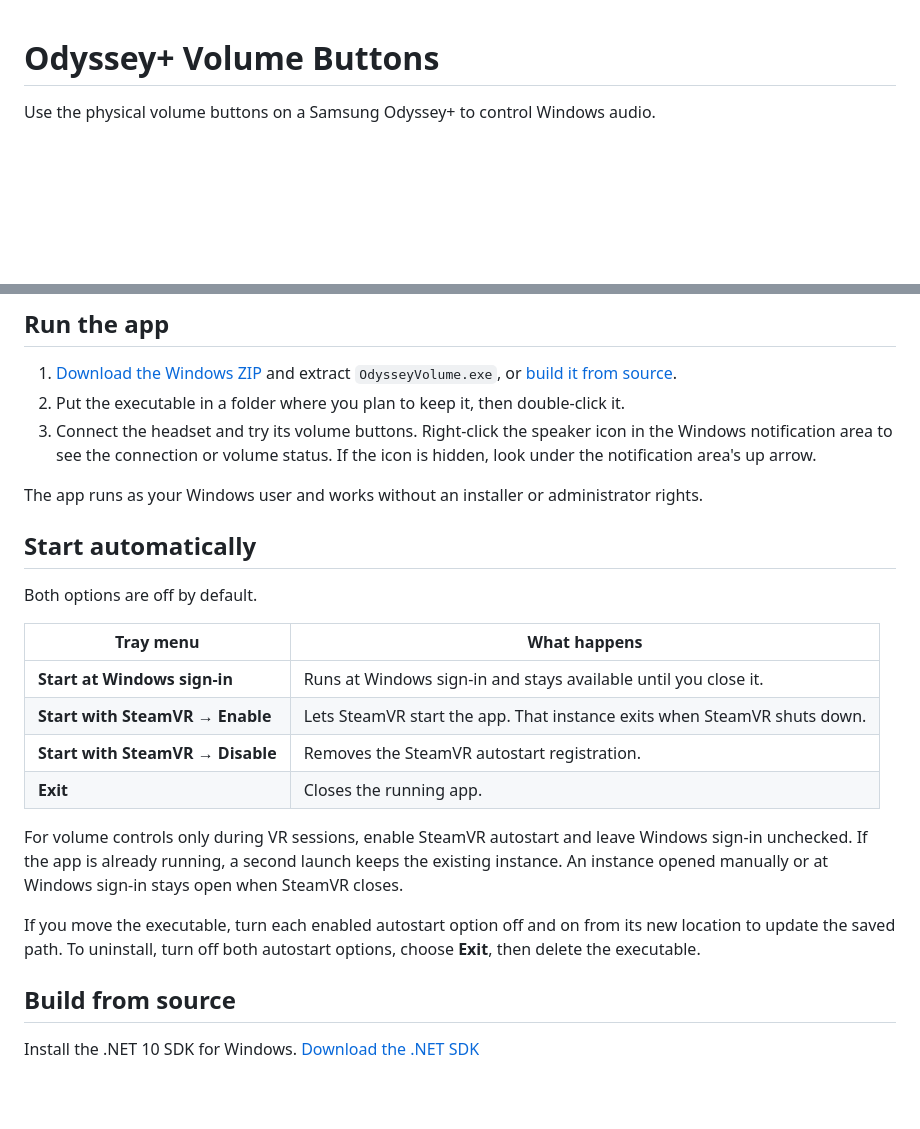
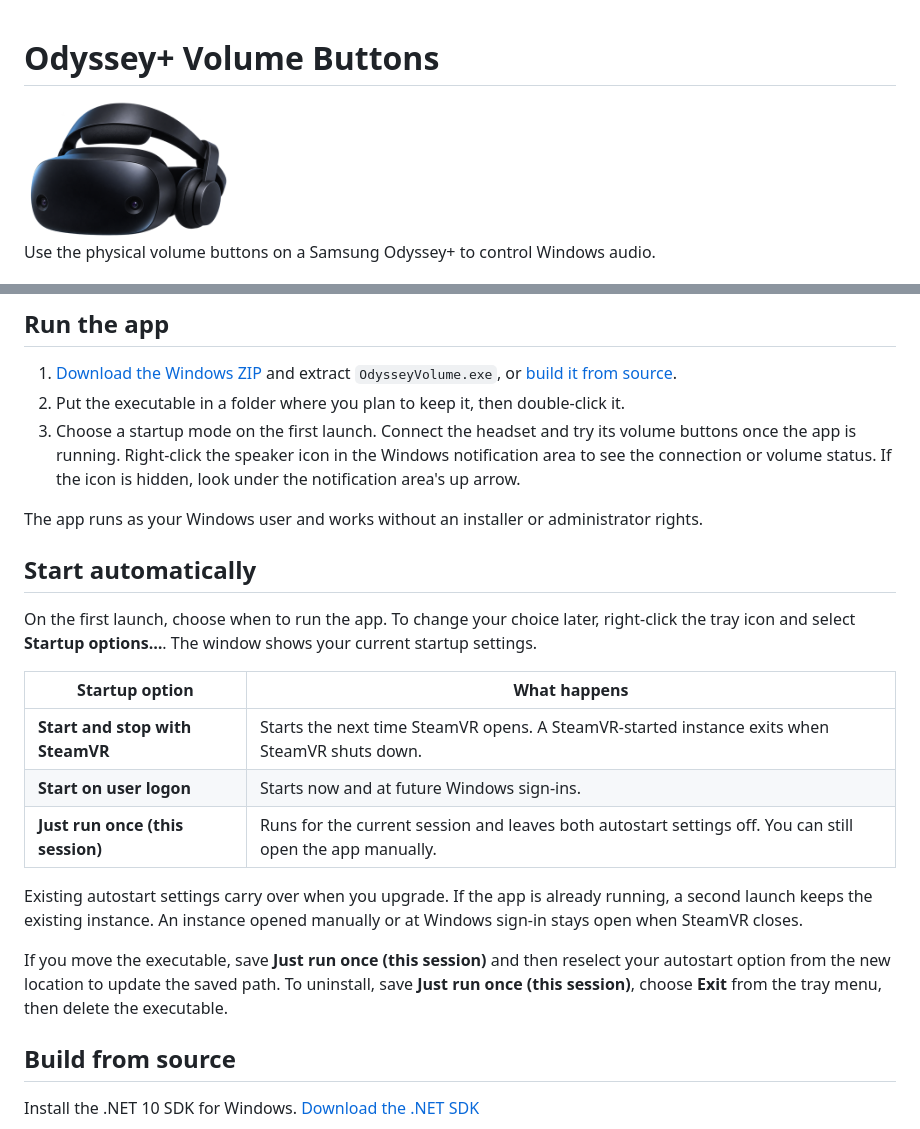
Before and after one commit to PeperMarkreel/OdyseyVolumeButtons, a Markdown page: README.md, 2 parts joined by grey strips. Drawn GitHub-style; pictures changed too: assets/odyssey-plus.png (added); blank space fills up the shorter version.

Commit message:
Add first-run startup choices and headset artwork

```diff
--- a/README.md
+++ b/README.md
@@ -1,4 +1,6 @@
 # Odyssey+ Volume Buttons
+
+<img src="assets/odyssey-plus.png" alt="Illustration of a Samsung Odyssey+ VR headset" width="210">
 
 Use the physical volume buttons on a Samsung Odyssey+ to control Windows audio.
 
@@ -14,24 +16,23 @@ This app grew out of a Samsung Odyssey+ setup running SteamVR with the Oasis dri
 
 1. [Download the Windows ZIP](https://github.com/PeperMarkreel/OdyseyVolumeButtons/releases/latest) and extract `OdysseyVolume.exe`, or [build it from source](#build-from-source).
 2. Put the executable in a folder where you plan to keep it, then double-click it.
-3. Connect the headset and try its volume buttons. Right-click the speaker icon in the Windows notification area to see the connection or volume status. If the icon is hidden, look under the notification area's up arrow.
+3. Choose a startup mode on the first launch. Connect the headset and try its volume buttons once the app is running. Right-click the speaker icon in the Windows notification area to see the connection or volume status. If the icon is hidden, look under the notification area's up arrow.
 
 The app runs as your Windows user and works without an installer or administrator rights.
 
 ## Start automatically
 
-Both options are off by default.
+On the first launch, choose when to run the app. To change your choice later, right-click the tray icon and select **Startup options…**. The window shows your current startup settings.
 
-| Tray menu | What happens |
+| Startup option | What happens |
 | --- | --- |
-| **Start at Windows sign-in** | Runs at Windows sign-in and stays available until you close it. |
-| **Start with SteamVR → Enable** | Lets SteamVR start the app. That instance exits when SteamVR shuts down. |
-| **Start with SteamVR → Disable** | Removes the SteamVR autostart registration. |
-| **Exit** | Closes the running app. |
+| **Start and stop with SteamVR** | Starts the next time SteamVR opens. A SteamVR-started instance exits when SteamVR shuts down. |
+| **Start on user logon** | Starts now and at future Windows sign-ins. |
+| **Just run once (this session)** | Runs for the current session and leaves both autostart settings off. You can still open the app manually. |
 
-For volume controls only during VR sessions, enable SteamVR autostart and leave Windows sign-in unchecked. If the app is already running, a second launch keeps the existing instance. An instance opened manually or at Windows sign-in stays open when SteamVR closes.
+Existing autostart settings carry over when you upgrade. If the app is already running, a second launch keeps the existing instance. An instance opened manually or at Windows sign-in stays open when SteamVR closes.
 
-If you move the executable, turn each enabled autostart option off and on from its new location to update the saved path. To uninstall, turn off both autostart options, choose **Exit**, then delete the executable.
+If you move the executable, save **Just run once (this session)** and then reselect your autostart option from the new location to update the saved path. To uninstall, save **Just run once (this session)**, choose **Exit** from the tray menu, then delete the executable.
 
 ## Build from source
 
```
Also changed, not shown: 4 other files.
